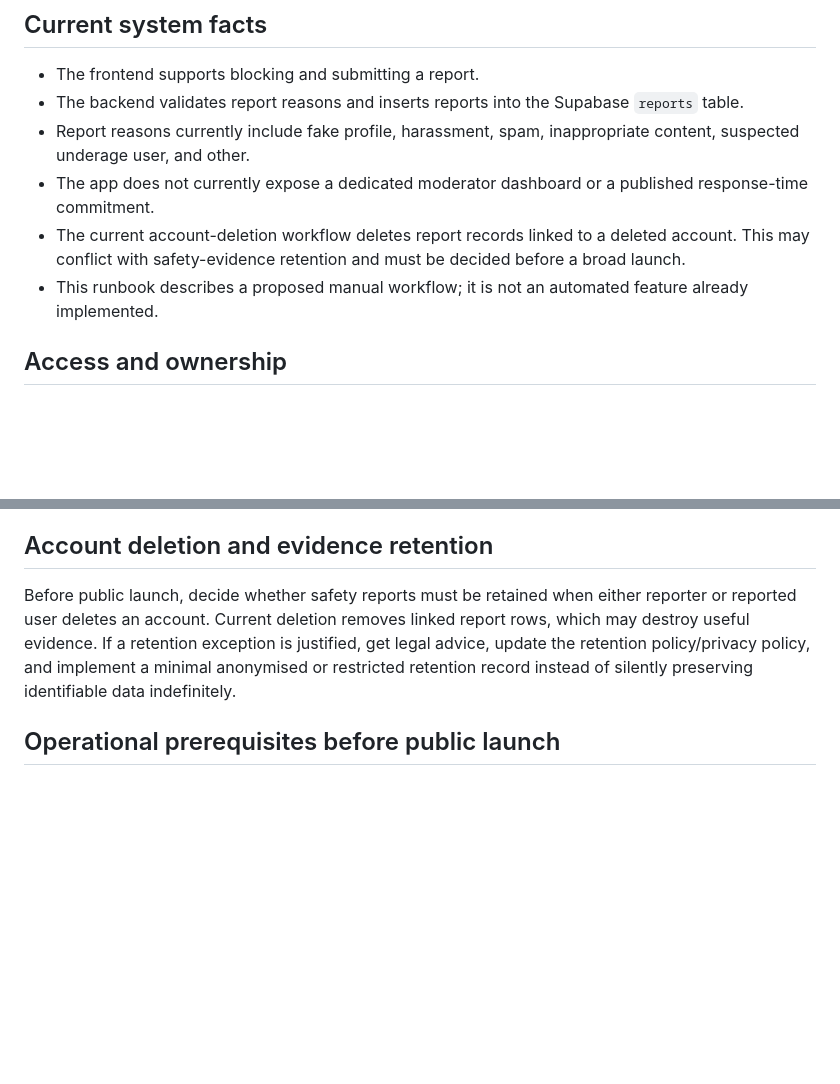
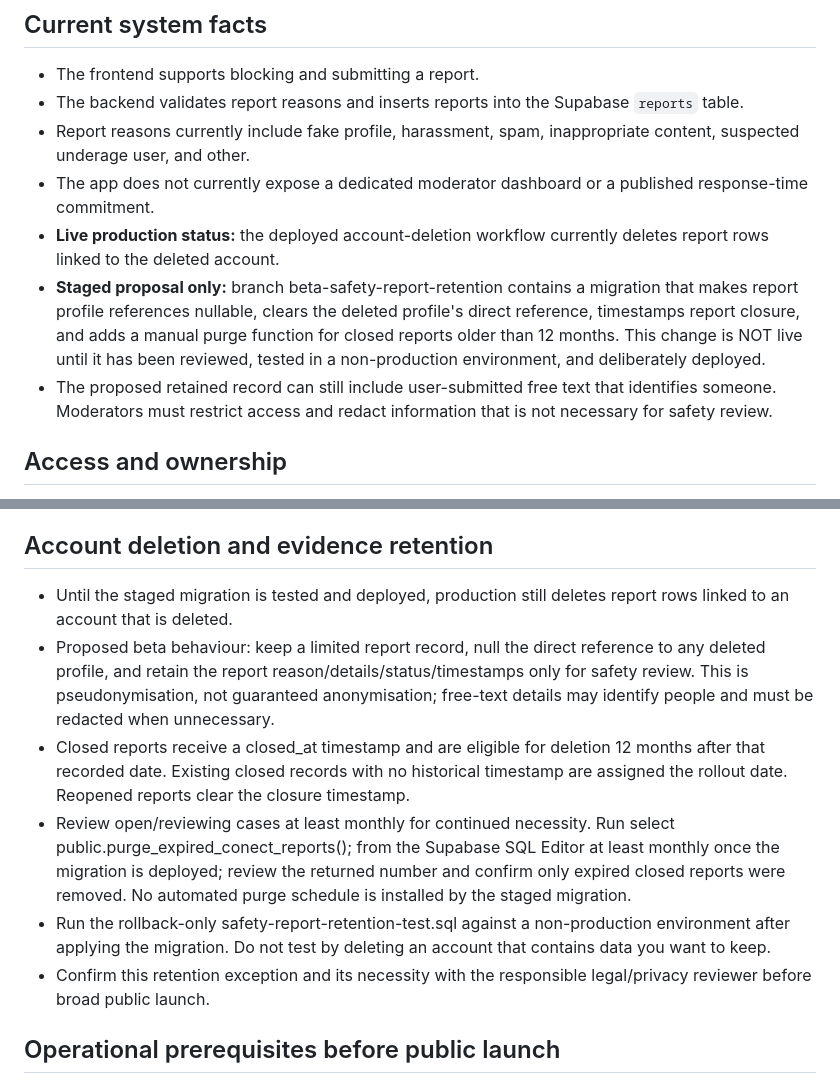
Before and after one commit to Altusdids/conect-discover, a Markdown page: moderation-runbook.md, 2 parts joined by grey strips. Drawn GitHub-style; blank space fills up the shorter version.

Commit message:
Document staged safety-report retention workflow

```diff
--- a/moderation-runbook.md
+++ b/moderation-runbook.md
@@ -7,8 +7,9 @@ Internal working procedure — review before each beta expansion.
 - The backend validates report reasons and inserts reports into the Supabase `reports` table.
 - Report reasons currently include fake profile, harassment, spam, inappropriate content, suspected underage user, and other.
 - The app does not currently expose a dedicated moderator dashboard or a published response-time commitment.
-- The current account-deletion workflow deletes report records linked to a deleted account. This may conflict with safety-evidence retention and must be decided before a broad launch.
-- This runbook describes a proposed manual workflow; it is not an automated feature already implemented.
+- **Live production status:** the deployed account-deletion workflow currently deletes report rows linked to the deleted account.
+- **Staged proposal only:** branch beta-safety-report-retention contains a migration that makes report profile references nullable, clears the deleted profile's direct reference, timestamps report closure, and adds a manual purge function for closed reports older than 12 months. This change is NOT live until it has been reviewed, tested in a non-production environment, and deliberately deployed.
+- The proposed retained record can still include user-submitted free text that identifies someone. Moderators must restrict access and redact information that is not necessary for safety review.
 
 ## Access and ownership
 1. Name a primary moderator and backup moderator before inviting beta users.
@@ -39,7 +40,12 @@ Suggested beta objective (not a current promise): acknowledge high-risk reports
 - Do not ask a user to confront the alleged offender.
 
 ## Account deletion and evidence retention
-Before public launch, decide whether safety reports must be retained when either reporter or reported user deletes an account. Current deletion removes linked report rows, which may destroy useful evidence. If a retention exception is justified, get legal advice, update the retention policy/privacy policy, and implement a minimal anonymised or restricted retention record instead of silently preserving identifiable data indefinitely.
+- Until the staged migration is tested and deployed, production still deletes report rows linked to an account that is deleted.
+- Proposed beta behaviour: keep a limited report record, null the direct reference to any deleted profile, and retain the report reason/details/status/timestamps only for safety review. This is pseudonymisation, not guaranteed anonymisation; free-text details may identify people and must be redacted when unnecessary.
+- Closed reports receive a closed_at timestamp and are eligible for deletion 12 months after that recorded date. Existing closed records with no historical timestamp are assigned the rollout date. Reopened reports clear the closure timestamp.
+- Review open/reviewing cases at least monthly for continued necessity. Run select public.purge_expired_conect_reports(); from the Supabase SQL Editor at least monthly once the migration is deployed; review the returned number and confirm only expired closed reports were removed. No automated purge schedule is installed by the staged migration.
+- Run the rollback-only safety-report-retention-test.sql against a non-production environment after applying the migration. Do not test by deleting an account that contains data you want to keep.
+- Confirm this retention exception and its necessity with the responsible legal/privacy reviewer before broad public launch.
 
 ## Operational prerequisites before public launch
 - Publish operator name, address and a monitored privacy/safety contact.
```
